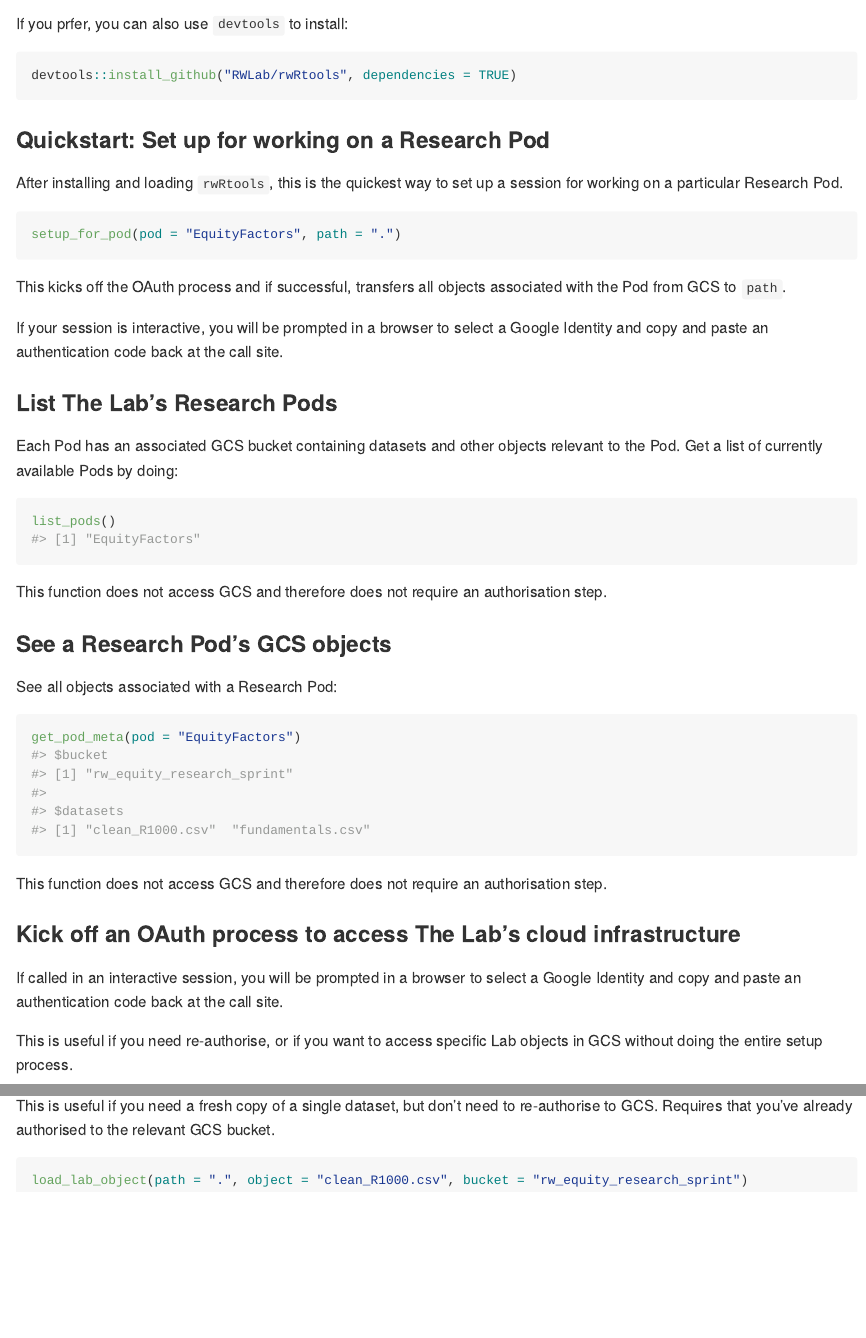
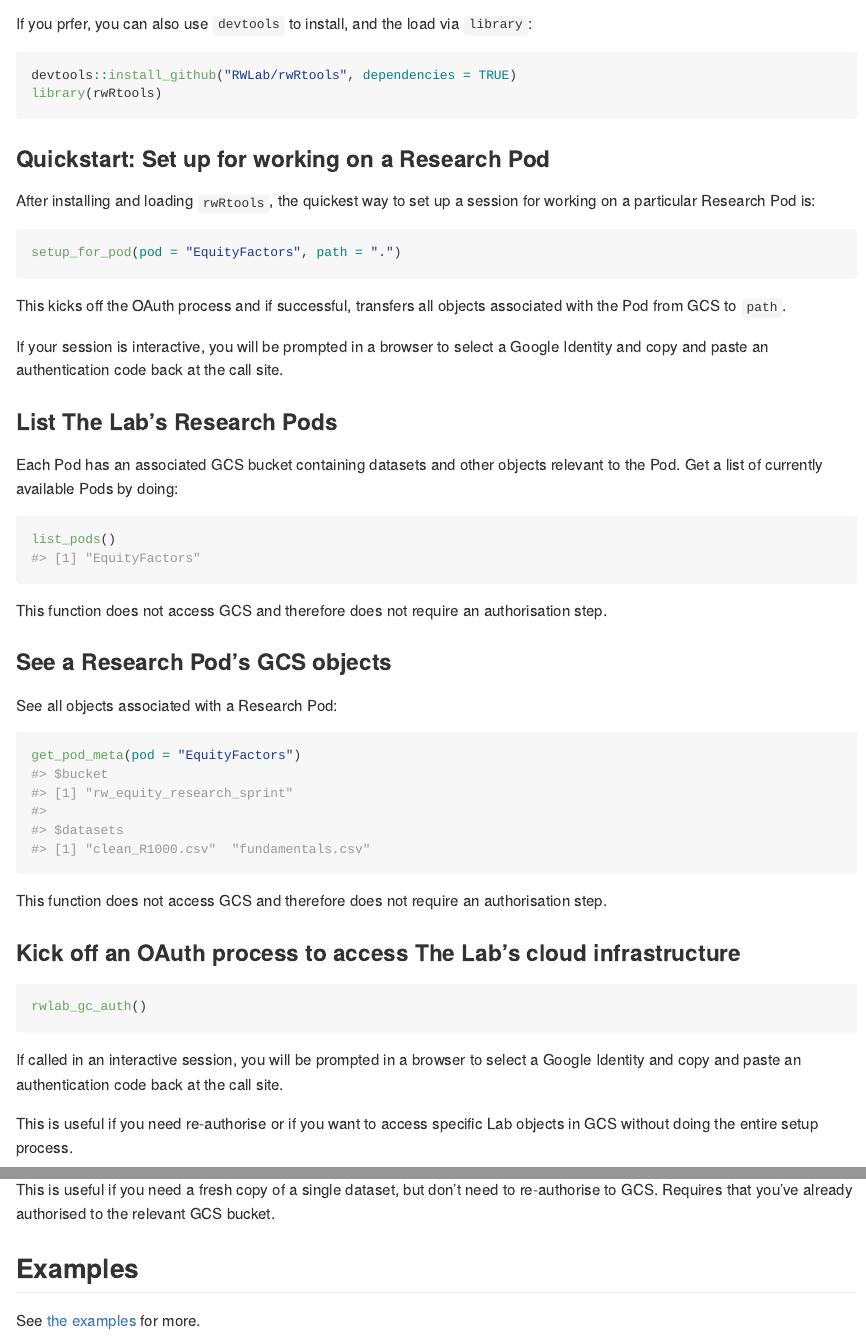
Before and after one commit to RWLab/rwRtools, an R Markdown document (README.Rmd): the page in a window 1100 px wide, from 990 px down, and a second part further down, joined at a grey line. Rendered offline with R 4.5, knitr and Pandoc, with nearby package versions; some code elsewhere in the file could not run offline.

Commit message:
add link to examples and tidy

````diff
--- a/README.Rmd
+++ b/README.Rmd
@@ -50,16 +50,17 @@ if(!require("pacman")) install.packages("pacman")
 pacman::p_load_gh("RWLab/rwRtools", dependencies = TRUE)
 ```
 
-If you prfer, you can also use `devtools` to install:
+If you prfer, you can also use `devtools` to install, and the load via `library`:
 
 ```{r, eval=FALSE, echo=TRUE}
 devtools::install_github("RWLab/rwRtools", dependencies = TRUE)
+library(rwRtools)
 ```
 
 
 ### Quickstart: Set up for working on a Research Pod
 
-After installing and loading `rwRtools`, this is the quickest way to set up a session for working on a particular Research Pod.
+After installing and loading `rwRtools`, the quickest way to set up a session for working on a particular Research Pod is:
 
 ```{r, eval=FALSE, echo=TRUE}
 setup_for_pod(pod = "EquityFactors", path = ".")
@@ -91,13 +92,12 @@ This function does not access GCS and therefore does not require an authorisatio
 
 ### Kick off an OAuth process to access The Lab's cloud infrastructure
 
-If called in an interactive session, you will be prompted in a browser to select a Google Identity and copy and paste an authentication code back at the call site.
-
-This is useful if you need re-authorise, or if you want to access specific Lab objects in GCS without doing the entire setup process.
-
 ```{r, eval=FALSE, echo=TRUE}
 rwlab_gc_auth()
 ```
 
+If called in an interactive session, you will be prompted in a browser to select a Google Identity and copy and paste an authentication code back at the call site.
+
+This is useful if you need re-authorise or if you want to access specific Lab objects in GCS without doing the entire setup process.
 
 ### Load all GCS objects for a Research Pod
@@ -116,6 +120,6 @@ This transfers a specifc object from GCS to `path`, overwriting any existing loc
 
 This is useful if you need a fresh copy of a single dataset, but don't need to re-authorise to GCS. Requires that you've already authorised to the relevant GCS bucket.
 
-```{r, eval=FALSE, echo=TRUE}
-load_lab_object(path = ".", object = "clean_R1000.csv", bucket = "rw_equity_research_sprint")
-```
+## Examples
+
+See [the examples](examples/) for more.
````
Also changed, not shown: README.md, README.Rmd (12 more changed lines).
